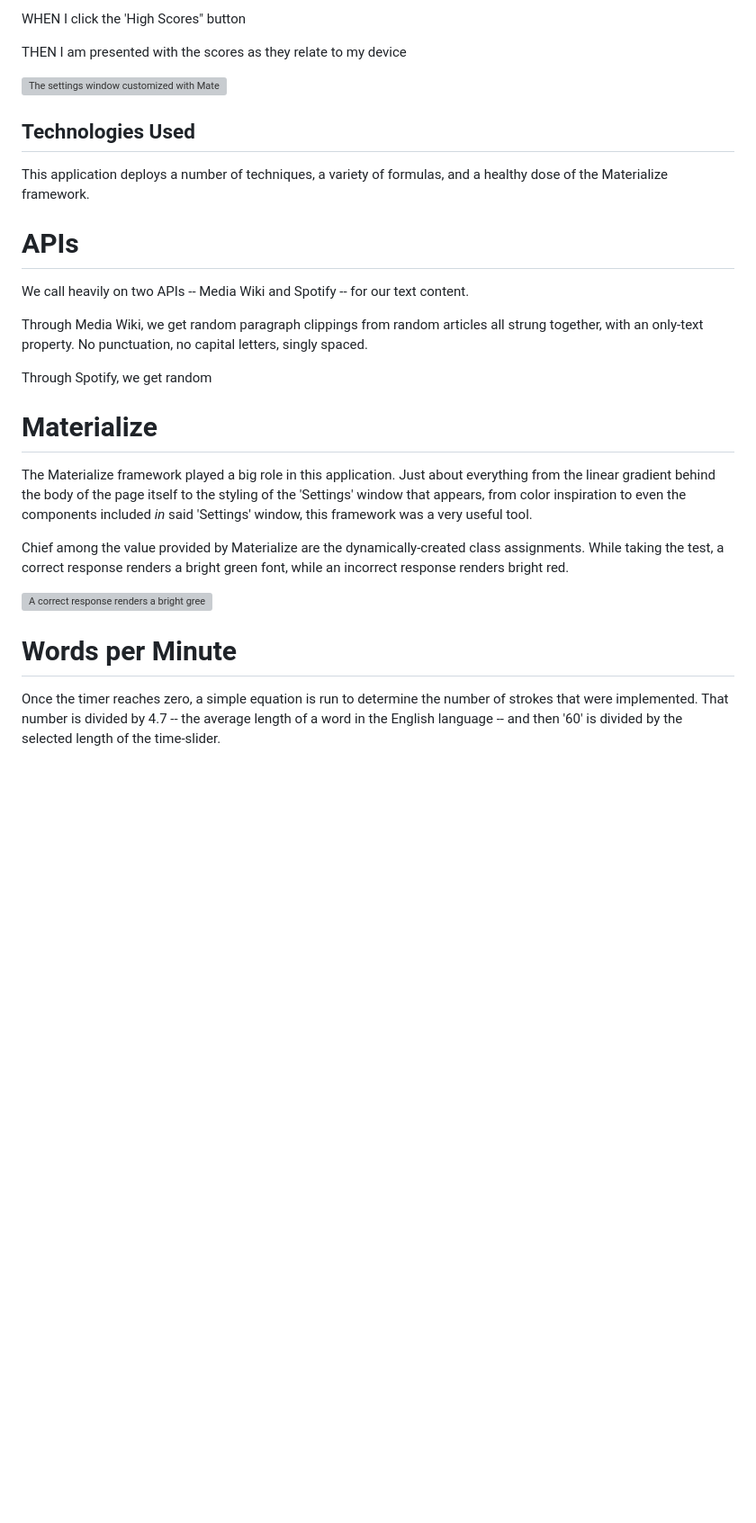
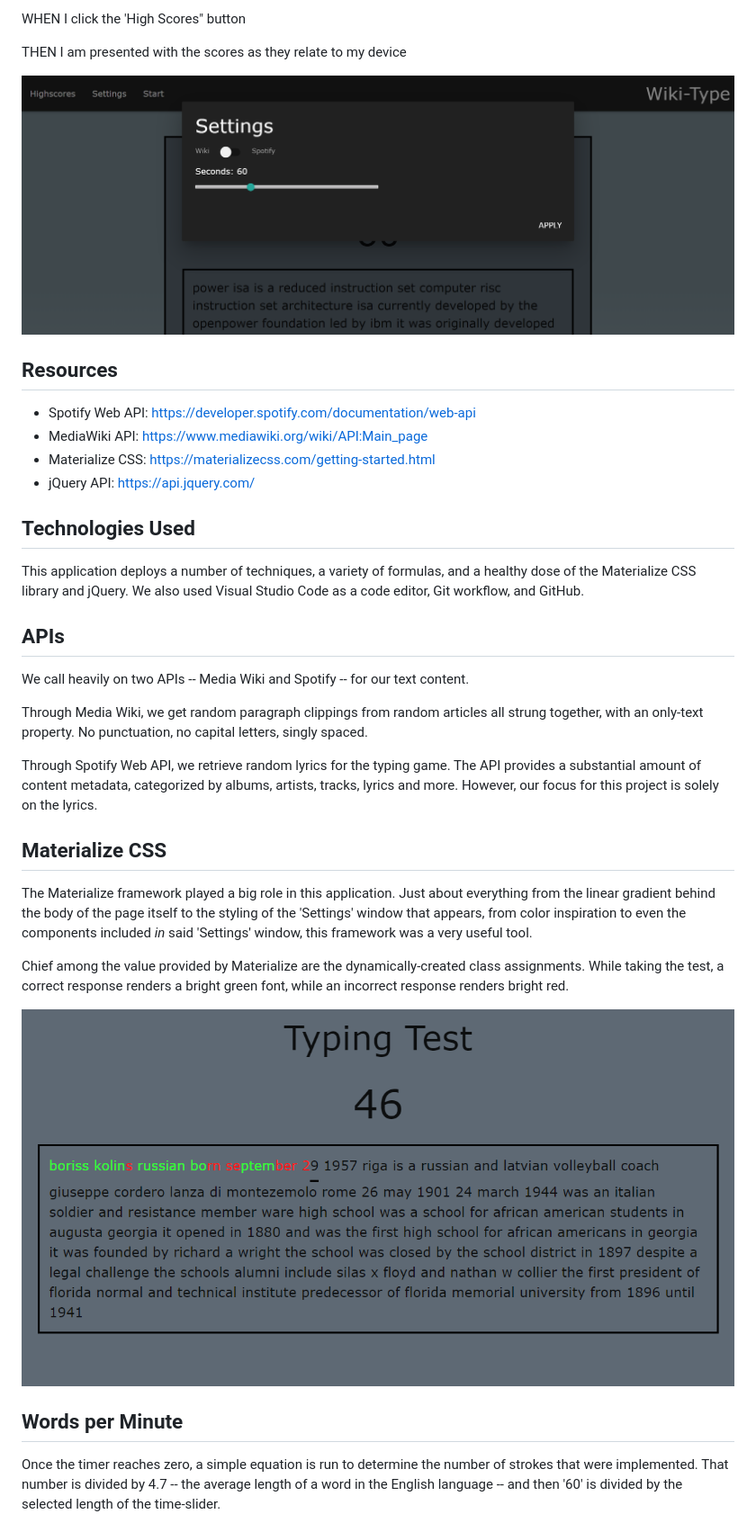
Before and after one commit to Calebjwood/Wiki-Type, a Markdown page: README.md, the part around the change printed below. Shown: that part at 90% size. Drawn GitHub-style; pictures changed too: assets/images/wiki-spotify-switch.png (added); blank space fills up the shorter version; grey boxes are pictures that could not be loaded.

```diff
--- a/README.md
+++ b/README.md
@@ -39,32 +40,33 @@ WHEN I click the 'High Scores" button
 
 THEN I am presented with the scores as they relate to my device
 
-![The settings window customized with Materialize CSS framework.](./Assets/images/settings_selectors.png)
+![The settings window customized with Materialize CSS framework.](./assets/images/wiki-spotify-switch.png)
 
-## Technologies Used ##
+## Resources
+* Spotify Web API: https://developer.spotify.com/documentation/web-api
+* MediaWiki API: https://www.mediawiki.org/wiki/API:Main_page
+* Materialize CSS: https://materializecss.com/getting-started.html
+* jQuery API: https://api.jquery.com/
 
-This application deploys a number of techniques, a variety of formulas, and a healthy dose of the Materialize framework.
+## Technologies Used
 
-# APIs
+This application deploys a number of techniques, a variety of formulas, and a healthy dose of the Materialize CSS library and jQuery. We also used Visual Studio Code as a code editor, Git workflow, and GitHub.
+
+## APIs
 We call heavily on two APIs -- Media Wiki and Spotify -- for our text content.
 
 Through Media Wiki, we get random paragraph clippings from random articles all strung together, with an only-text property. No punctuation, no capital letters, singly spaced.
 
+Through Spotify Web API, we retrieve random lyrics for the typing game. The API provides a substantial amount of content metadata, categorized by albums, artists, tracks, lyrics and more. However, our focus for this project is solely on the lyrics.
 
-Through Spotify, we get random
-
-<!--
-More thorough SPOTIFY explanation
--->
-
-# Materialize
+## Materialize CSS
 The Materialize framework played a big role in this application. Just about everything from the linear gradient behind the body of the page itself to the styling of the 'Settings' window that appears, from color inspiration to even the components included *in* said 'Settings' window, this framework was a very useful tool.
 
 Chief among the value provided by Materialize are the dynamically-created class assignments. While taking the test, a correct response renders a bright green font, while an incorrect response renders bright red.
 
-![A correct response renders a bright green font, while an incorrect response renders bright red.](./Assets/images/conditional_formatting.png)
+![A correct response renders a bright green font, while an incorrect response renders bright red.](./assets/images/conditional_formatting.png)
 
-# Words per Minute
+## Words per Minute
 
 Once the timer reaches zero, a simple equation is run to determine the number of strokes that were implemented. That number is divided by 4.7 -- the average length of a word in the English language -- and then '60' is divided by the selected length of the time-slider.
 
```
Also changed, not shown: other parts of README.md (+7 -6 lines), assets/images/settings_selectors.png (deleted), 3 other files.
